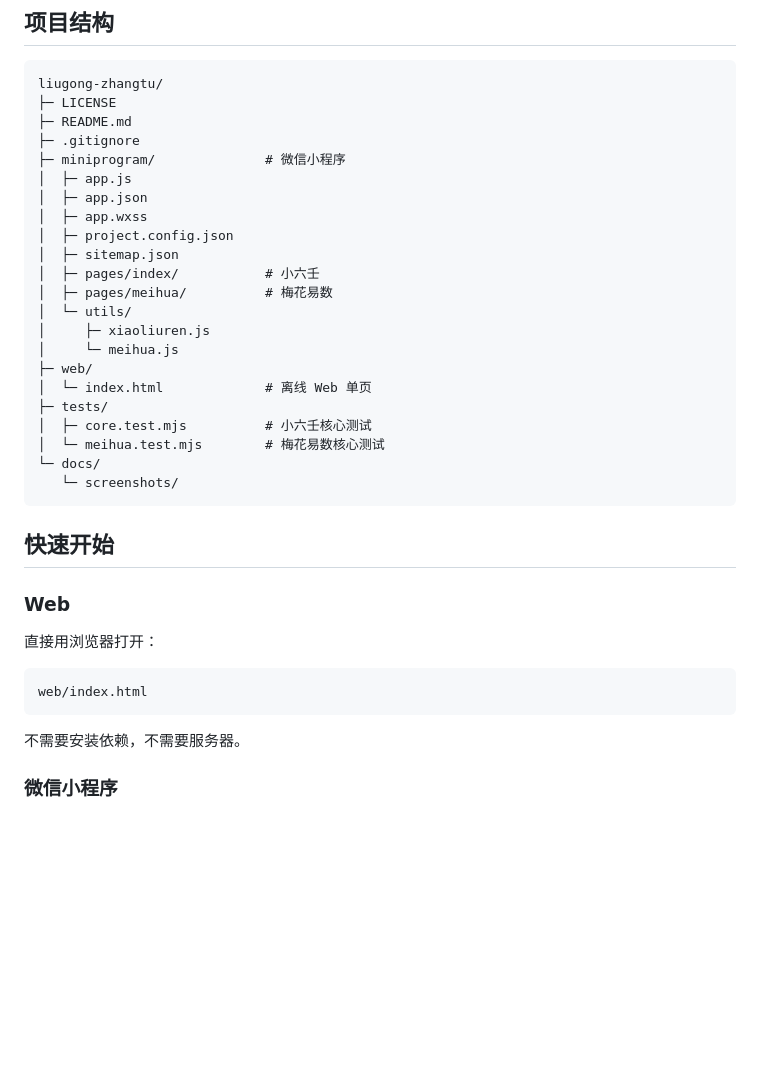
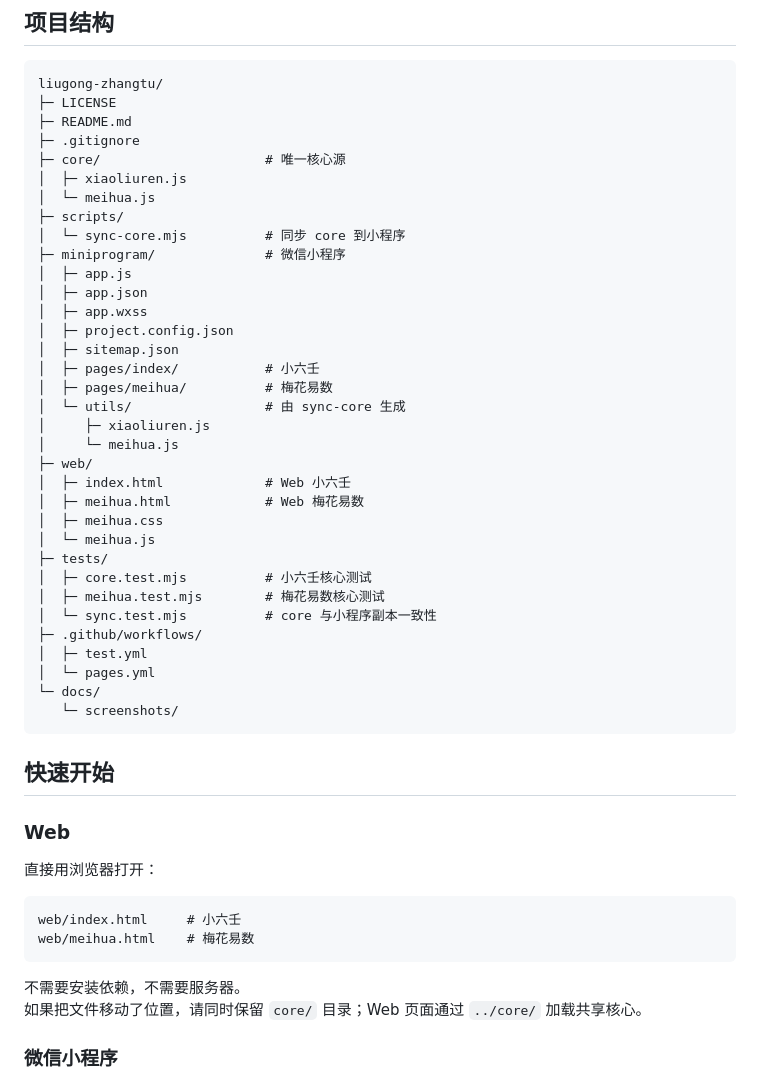
Before and after one commit to HappytheAlf/liugong-zhangtu, a Markdown page: README.md, the part around one of its changes. Drawn GitHub-style; blank space fills up the shorter version.

````diff
--- a/README.md
+++ b/README.md
@@ -47,6 +60,11 @@ liugong-zhangtu/
 ├─ LICENSE
 ├─ README.md
 ├─ .gitignore
+├─ core/                     # 唯一核心源
+│  ├─ xiaoliuren.js
+│  └─ meihua.js
+├─ scripts/
+│  └─ sync-core.mjs          # 同步 core 到小程序
 ├─ miniprogram/              # 微信小程序
 │  ├─ app.js
 │  ├─ app.json
@@ -55,14 +73,21 @@ liugong-zhangtu/
 │  ├─ sitemap.json
 │  ├─ pages/index/           # 小六壬
 │  ├─ pages/meihua/          # 梅花易数
-│  └─ utils/
+│  └─ utils/                 # 由 sync-core 生成
 │     ├─ xiaoliuren.js
 │     └─ meihua.js
 ├─ web/
-│  └─ index.html             # 离线 Web 单页
+│  ├─ index.html             # Web 小六壬
+│  ├─ meihua.html            # Web 梅花易数
+│  ├─ meihua.css
+│  └─ meihua.js
 ├─ tests/
 │  ├─ core.test.mjs          # 小六壬核心测试
-│  └─ meihua.test.mjs        # 梅花易数核心测试
+│  ├─ meihua.test.mjs        # 梅花易数核心测试
+│  └─ sync.test.mjs          # core 与小程序副本一致性
+├─ .github/workflows/
+│  ├─ test.yml
+│  └─ pages.yml
 └─ docs/
    └─ screenshots/
 ```
@@ -74,10 +99,12 @@ liugong-zhangtu/
 直接用浏览器打开：
 
 ```text
-web/index.html
+web/index.html     # 小六壬
+web/meihua.html    # 梅花易数
 ```
 
 不需要安装依赖，不需要服务器。
+如果把文件移动了位置，请同时保留 `core/` 目录；Web 页面通过 `../core/` 加载共享核心。
 
 ### 微信小程序
 
````
Also changed, not shown: other parts of README.md (+27 -4 lines), docs/screenshots/desktop.png, docs/screenshots/meihua-desktop.png (added), docs/screenshots/meihua-mobile.png (added), 16 other files.
